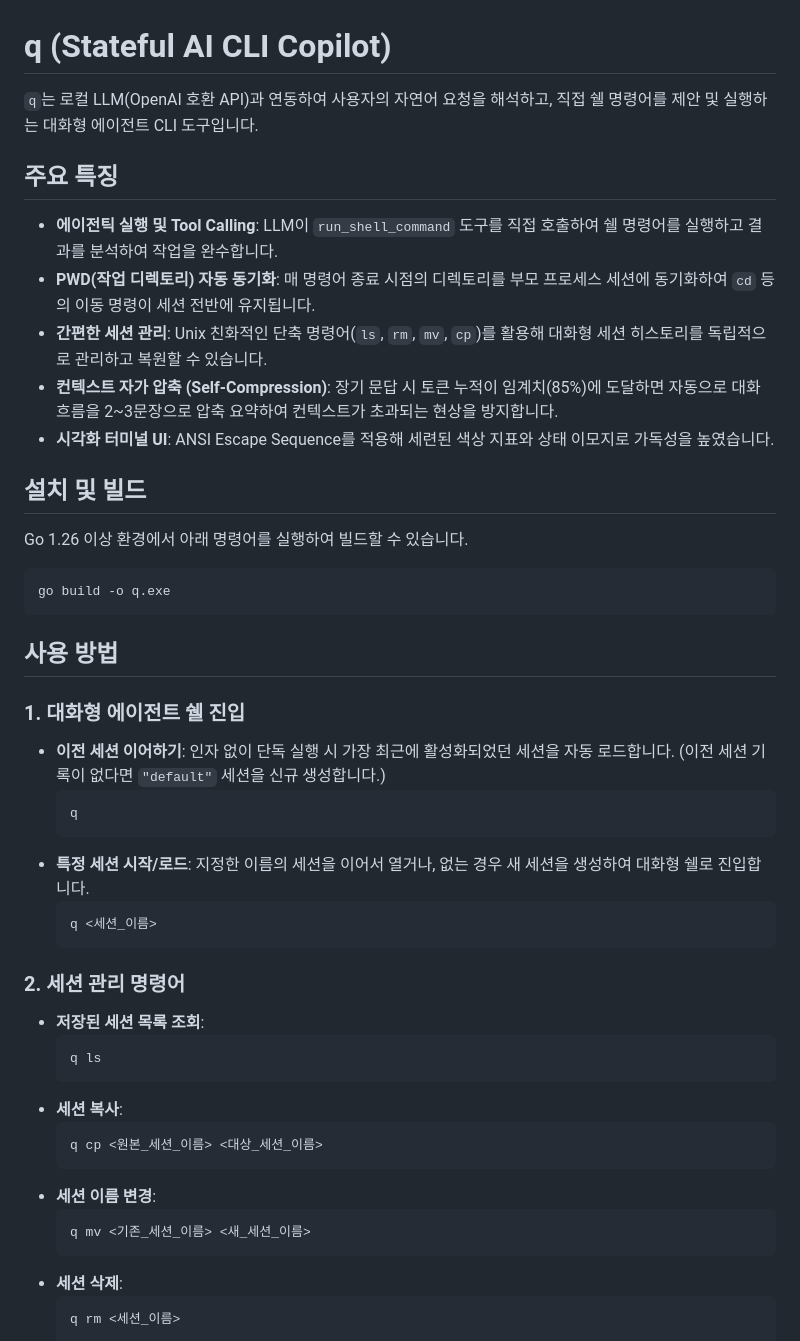
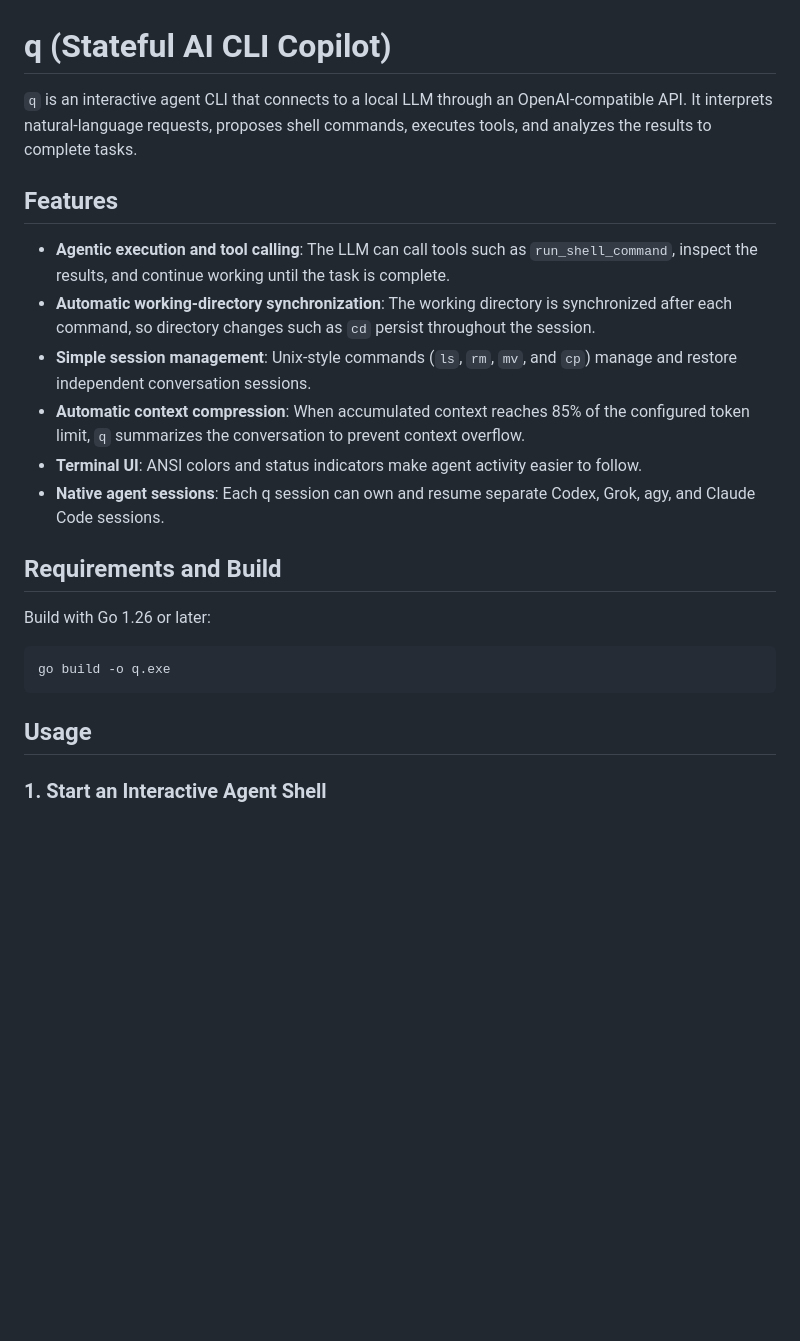
Before and after one commit to snowmerak/q, a Markdown page: README.md, the part around one of its changes. Rendered like a GitHub page; blank space fills up the shorter version.

````diff
--- a/README.md
+++ b/README.md
@@ -1,52 +1,25 @@
 # q (Stateful AI CLI Copilot)
 
-`q`는 로컬 LLM(OpenAI 호환 API)과 연동하여 사용자의 자연어 요청을 해석하고, 직접 쉘 명령어를 제안 및 실행하는 대화형 에이전트 CLI 도구입니다.
+`q` is an interactive agent CLI that connects to a local LLM through an OpenAI-compatible API. It interprets natural-language requests, proposes shell commands, executes tools, and analyzes the results to complete tasks.
 
-## 주요 특징
+## Features
 
-- **에이전틱 실행 및 Tool Calling**: LLM이 `run_shell_command` 도구를 직접 호출하여 쉘 명령어를 실행하고 결과를 분석하여 작업을 완수합니다.
-- **PWD(작업 디렉토리) 자동 동기화**: 매 명령어 종료 시점의 디렉토리를 부모 프로세스 세션에 동기화하여 `cd` 등의 이동 명령이 세션 전반에 유지됩니다.
-- **간편한 세션 관리**: Unix 친화적인 단축 명령어(`ls`, `rm`, `mv`, `cp`)를 활용해 대화형 세션 히스토리를 독립적으로 관리하고 복원할 수 있습니다.
-- **컨텍스트 자가 압축 (Self-Compression)**: 장기 문답 시 토큰 누적이 임계치(85%)에 도달하면 자동으로 대화 흐름을 2~3문장으로 압축 요약하여 컨텍스트가 초과되는 현상을 방지합니다.
-- **시각화 터미널 UI**: ANSI Escape Sequence를 적용해 세련된 색상 지표와 상태 이모지로 가독성을 높였습니다.
+- **Agentic execution and tool calling**: The LLM can call tools such as `run_shell_command`, inspect the results, and continue working until the task is complete.
+- **Automatic working-directory synchronization**: The working directory is synchronized after each command, so directory changes such as `cd` persist throughout the session.
+- **Simple session management**: Unix-style commands (`ls`, `rm`, `mv`, and `cp`) manage and restore independent conversation sessions.
+- **Automatic context compression**: When accumulated context reaches 85% of the configured token limit, `q` summarizes the conversation to prevent context overflow.
+- **Terminal UI**: ANSI colors and status indicators make agent activity easier to follow.
+- **Native agent sessions**: Each q session can own and resume separate Codex, Grok, agy, and Claude Code sessions.
 
-## 설치 및 빌드
+## Requirements and Build
 
-Go 1.26 이상 환경에서 아래 명령어를 실행하여 빌드할 수 있습니다.
+Build with Go 1.26 or later:
 
 ```bash
 go build -o q.exe
 ```
 
-## 사용 방법
+## Usage
 
-### 1. 대화형 에이전트 쉘 진입
-- **이전 세션 이어하기**:
-  인자 없이 단독 실행 시 가장 최근에 활성화되었던 세션을 자동 로드합니다. (이전 세션 기록이 없다면 `"default"` 세션을 신규 생성합니다.)
-  ```bash
-  q
-  ```
-- **특정 세션 시작/로드**:
-  지정한 이름의 세션을 이어서 열거나, 없는 경우 새 세션을 생성하여 대화형 쉘로 진입합니다.
-  ```bash
-  q <세션_이름>
-  ```
+### 1. Start an Interactive Agent Shell
 
-### 2. 세션 관리 명령어
-- **저장된 세션 목록 조회**:
-  ```bash
-  q ls
-  ```
-- **세션 복사**:
-  ```bash
-  q cp <원본_세션_이름> <대상_세션_이름>
-  ```
-- **세션 이름 변경**:
-  ```bash
-  q mv <기존_세션_이름> <새_세션_이름>
-  ```
-- **세션 삭제**:
-  ```bash
-  q rm <세션_이름>
-  ```
-
````
Also changed, not shown: other parts of README.md (+113 -50 lines).
